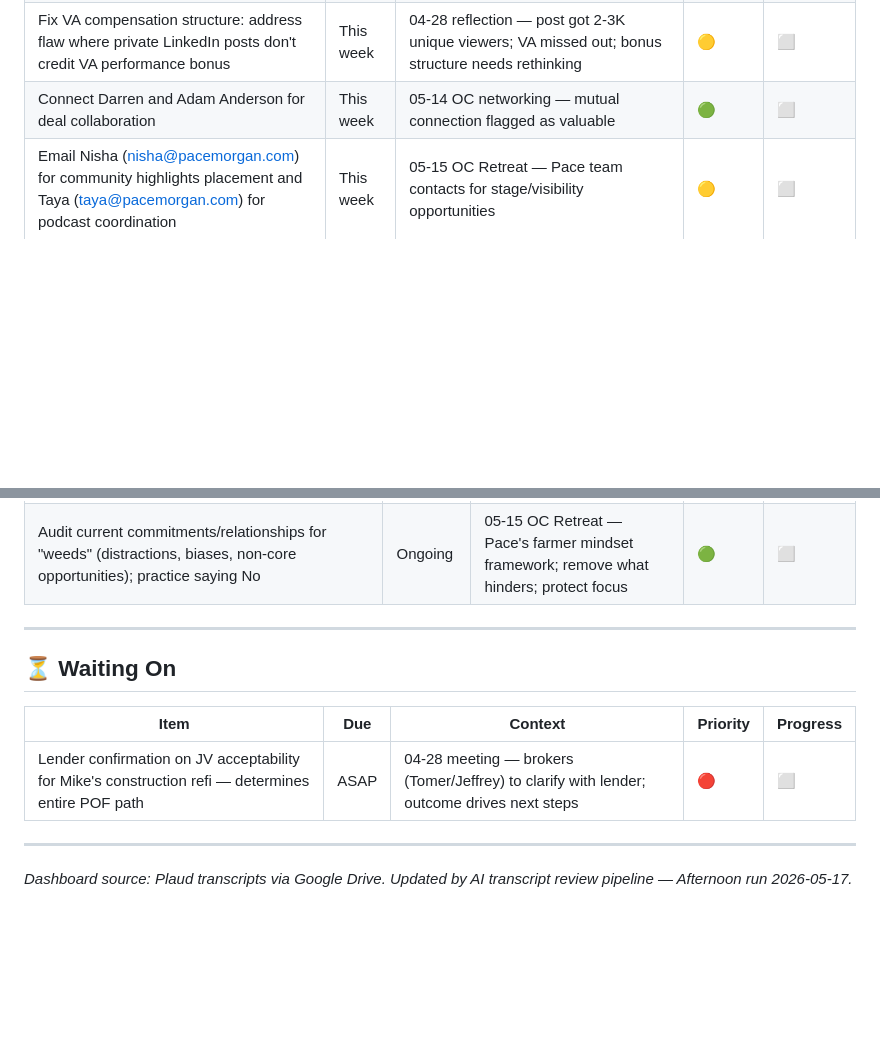
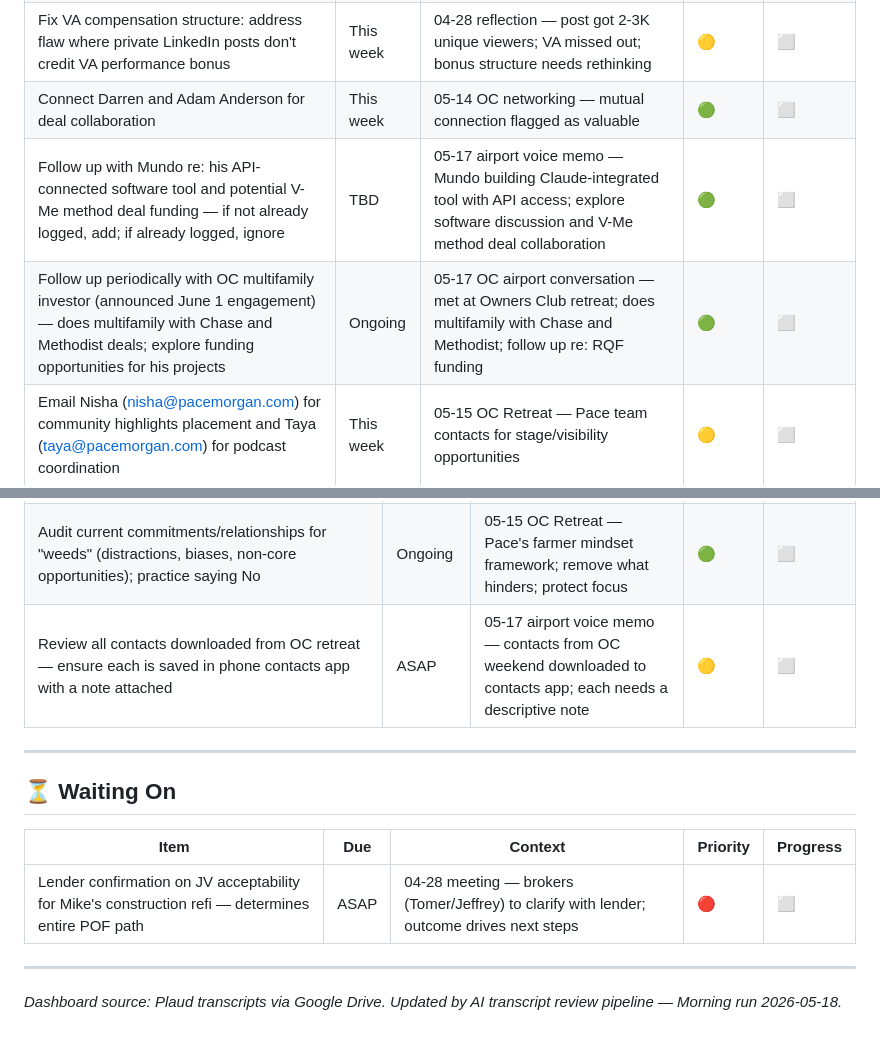
Before and after one commit to pmartbrown/dashboard, a Markdown page: todo.md, 2 parts joined by grey strips. Rendered like a GitHub page; blank space fills up the shorter version.

Commit message:
Update todo.md — Morning transcript review 2026-05-18

```diff
--- a/todo.md
+++ b/todo.md
@@ -37,6 +37,8 @@
 | Explore Japanese capital raising structure: local Japanese company with minority Japanese partner to legally raise capital in Japan | TBD | 04-27 meeting — Japan govt restricts foreign entities raising capital; friend solved via local partnership | 🟡 | ⬜ |
 | Fix VA compensation structure: address flaw where private LinkedIn posts don't credit VA performance bonus | This week | 04-28 reflection — post got 2-3K unique viewers; VA missed out; bonus structure needs rethinking | 🟡 | ⬜ |
 | Connect Darren and Adam Anderson for deal collaboration | This week | 05-14 OC networking — mutual connection flagged as valuable | 🟢 | ⬜ |
+| Follow up with Mundo re: his API-connected software tool and potential V-Me method deal funding — if not already logged, add; if already logged, ignore | TBD | 05-17 airport voice memo — Mundo building Claude-integrated tool with API access; explore software discussion and V-Me method deal collaboration | 🟢 | ⬜ |
+| Follow up periodically with OC multifamily investor (announced June 1 engagement) — does multifamily with Chase and Methodist deals; explore funding opportunities for his projects | Ongoing | 05-17 OC airport conversation — met at Owners Club retreat; does multifamily with Chase and Methodist; follow up re: RQF funding | 🟢 | ⬜ |
 | Email Nisha (nisha@pacemorgan.com) for community highlights placement and Taya (taya@pacemorgan.com) for podcast coordination | This week | 05-15 OC Retreat — Pace team contacts for stage/visibility opportunities | 🟡 | ⬜ |
 | Connect with Heather (Pace team) for deal review and capital raising options | This week | 05-15 OC Retreat — Heather handles acquisitions and deal support; reviews, buys, and helps raise capital | 🟡 | ⬜ |
 | Sign up for "Pace and Jerry Prison" small-group Q&A (05-16 ranch day) — signup via text message; 30-40 attendees, curated questions via Molly | ASAP | 05-15 OC Retreat logistics — running today; don't miss window | 🔴 | ⬜ |
@@ -104,6 +106,7 @@
 | Define 12-month "new normal" with measurable performance metrics (deals/month, training discipline, capital targets) | By end of May | 05-15 OC Retreat — Pace's core assignment; farmer mindset with capital buffers at 1.5–2x need | 🟡 | ⬜ |
 | Take Enneagram assessment; study your type and all nine types; practice the "sacred pause" for real-time stress regulation | This week | 05-15 OC Retreat — Ian Morgan Cron keynote; apply time-orientation strategies to team communication | 🟡 | ⬜ |
 | Audit current commitments/relationships for "weeds" (distractions, biases, non-core opportunities); practice saying No | Ongoing | 05-15 OC Retreat — Pace's farmer mindset framework; remove what hinders; protect focus | 🟢 | ⬜ |
+| Review all contacts downloaded from OC retreat — ensure each is saved in phone contacts app with a note attached | ASAP | 05-17 airport voice memo — contacts from OC weekend downloaded to contacts app; each needs a descriptive note | 🟡 | ⬜ |
 
 ---
 
@@ -114,4 +117,4 @@
 | Lender confirmation on JV acceptability for Mike's construction refi — determines entire POF path | ASAP | 04-28 meeting — brokers (Tomer/Jeffrey) to clarify with lender; outcome drives next steps | 🔴 | ⬜ |
 
 ---
-*Dashboard source: Plaud transcripts via Google Drive. Updated by AI transcript review pipeline — Afternoon run 2026-05-17.*
+*Dashboard source: Plaud transcripts via Google Drive. Updated by AI transcript review pipeline — Morning run 2026-05-18.*
```
Also changed, not shown: other parts of todo.md (+1 -1 lines).
